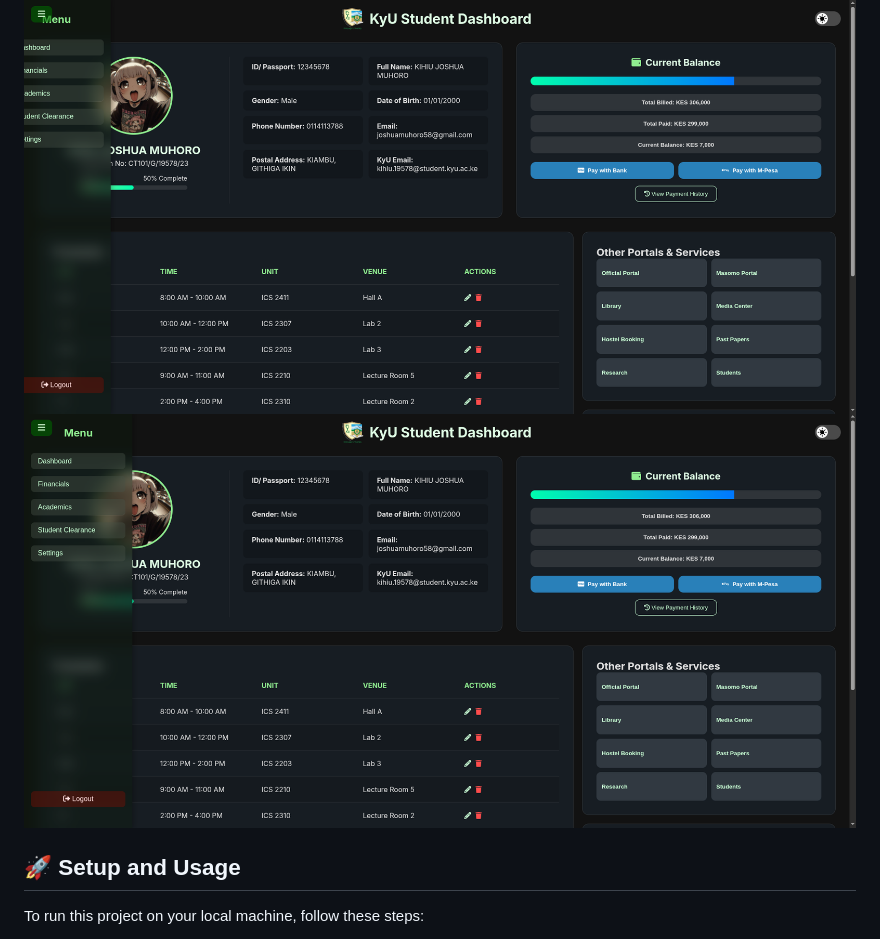
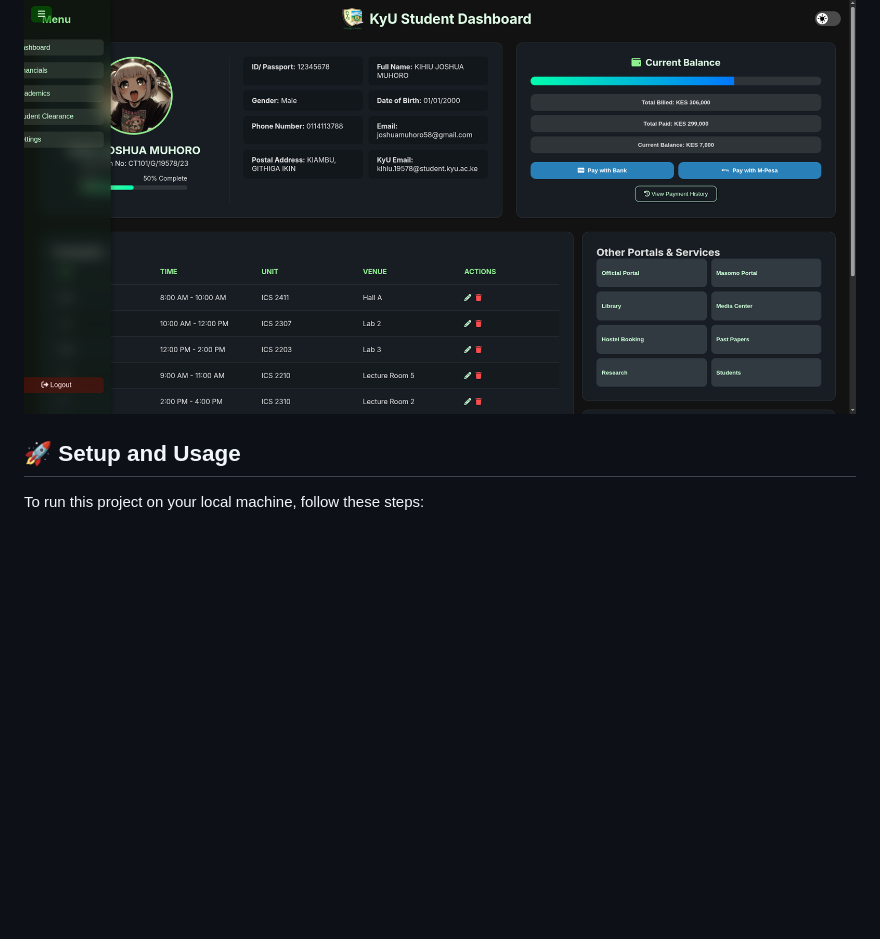
Before and after one commit to Joshkihiu/KyUpublic, a Markdown page: README.md, the part around the change. Drawn GitHub-style; blank space fills up the shorter version.

Commit message:
Quick update

```diff
--- a/README.md
+++ b/README.md
@@ -26,7 +26,6 @@ This project is a modern, upgraded version of a student dashboard for **Kirinyag
 
 **Dashboard View:**
 ![Dashboard Screenshot](images/dash.png)
-![Sidemenu Screenshot](images/side.png)
 
 <!-- **Mobile View:![Mobile Screenshot]()** -->
 
```
